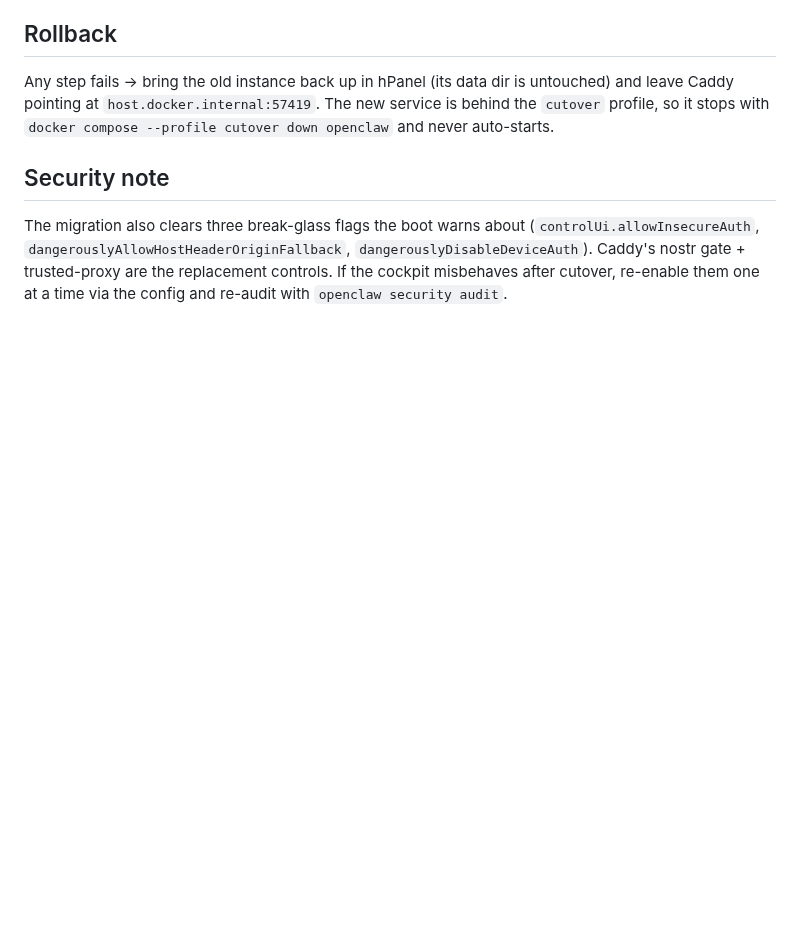
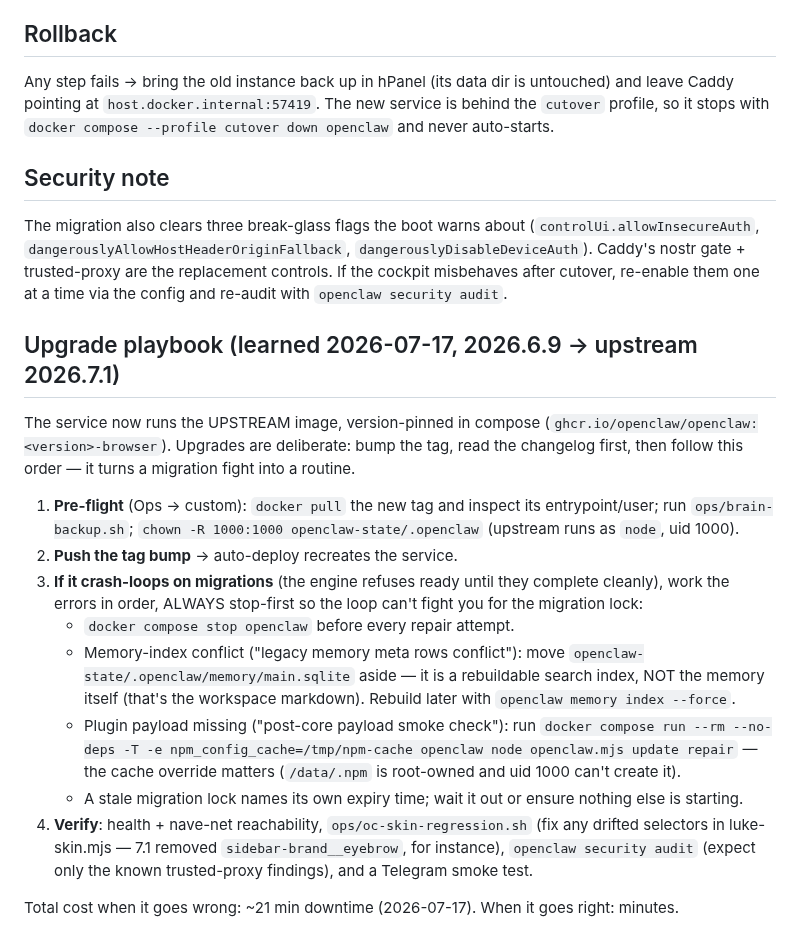
Before and after one commit to JAFairweather/nave.pub, a Markdown page: deploy/OPENCLAW-CUTOVER.md, the part around the change. GitHub-like rendering; blank space fills up the shorter version.

Commit message:
docs: upgrade playbook from the 2026.7.1 migration (stop-first, index-aside, npm cache fix)

```diff
--- a/deploy/OPENCLAW-CUTOVER.md
+++ b/deploy/OPENCLAW-CUTOVER.md
@@ -72,3 +72,36 @@ The migration also clears three break-glass flags the boot warns about
 `dangerouslyDisableDeviceAuth`). Caddy's nostr gate + trusted-proxy are the
 replacement controls. If the cockpit misbehaves after cutover, re-enable them
 one at a time via the config and re-audit with `openclaw security audit`.
+
+## Upgrade playbook (learned 2026-07-17, 2026.6.9 → upstream 2026.7.1)
+
+The service now runs the UPSTREAM image, version-pinned in compose
+(`ghcr.io/openclaw/openclaw:<version>-browser`). Upgrades are deliberate: bump
+the tag, read the changelog first, then follow this order — it turns a
+migration fight into a routine.
+
+1. **Pre-flight** (Ops → custom): `docker pull` the new tag and inspect its
+   entrypoint/user; run `ops/brain-backup.sh`; `chown -R 1000:1000
+   openclaw-state/.openclaw` (upstream runs as `node`, uid 1000).
+2. **Push the tag bump** → auto-deploy recreates the service.
+3. **If it crash-loops on migrations** (the engine refuses ready until they
+   complete cleanly), work the errors in order, ALWAYS stop-first so the loop
+   can't fight you for the migration lock:
+   - `docker compose stop openclaw` before every repair attempt.
+   - Memory-index conflict ("legacy memory meta rows conflict"): move
+     `openclaw-state/.openclaw/memory/main.sqlite` aside — it is a rebuildable
+     search index, NOT the memory itself (that's the workspace markdown).
+     Rebuild later with `openclaw memory index --force`.
+   - Plugin payload missing ("post-core payload smoke check"): run
+     `docker compose run --rm --no-deps -T -e npm_config_cache=/tmp/npm-cache
+     openclaw node openclaw.mjs update repair` — the cache override matters
+     (`/data/.npm` is root-owned and uid 1000 can't create it).
+   - A stale migration lock names its own expiry time; wait it out or ensure
+     nothing else is starting.
+4. **Verify**: health + nave-net reachability, `ops/oc-skin-regression.sh`
+   (fix any drifted selectors in luke-skin.mjs — 7.1 removed
+   `sidebar-brand__eyebrow`, for instance), `openclaw security audit`
+   (expect only the known trusted-proxy findings), and a Telegram smoke test.
+
+Total cost when it goes wrong: ~21 min downtime (2026-07-17). When it goes
+right: minutes.
```
